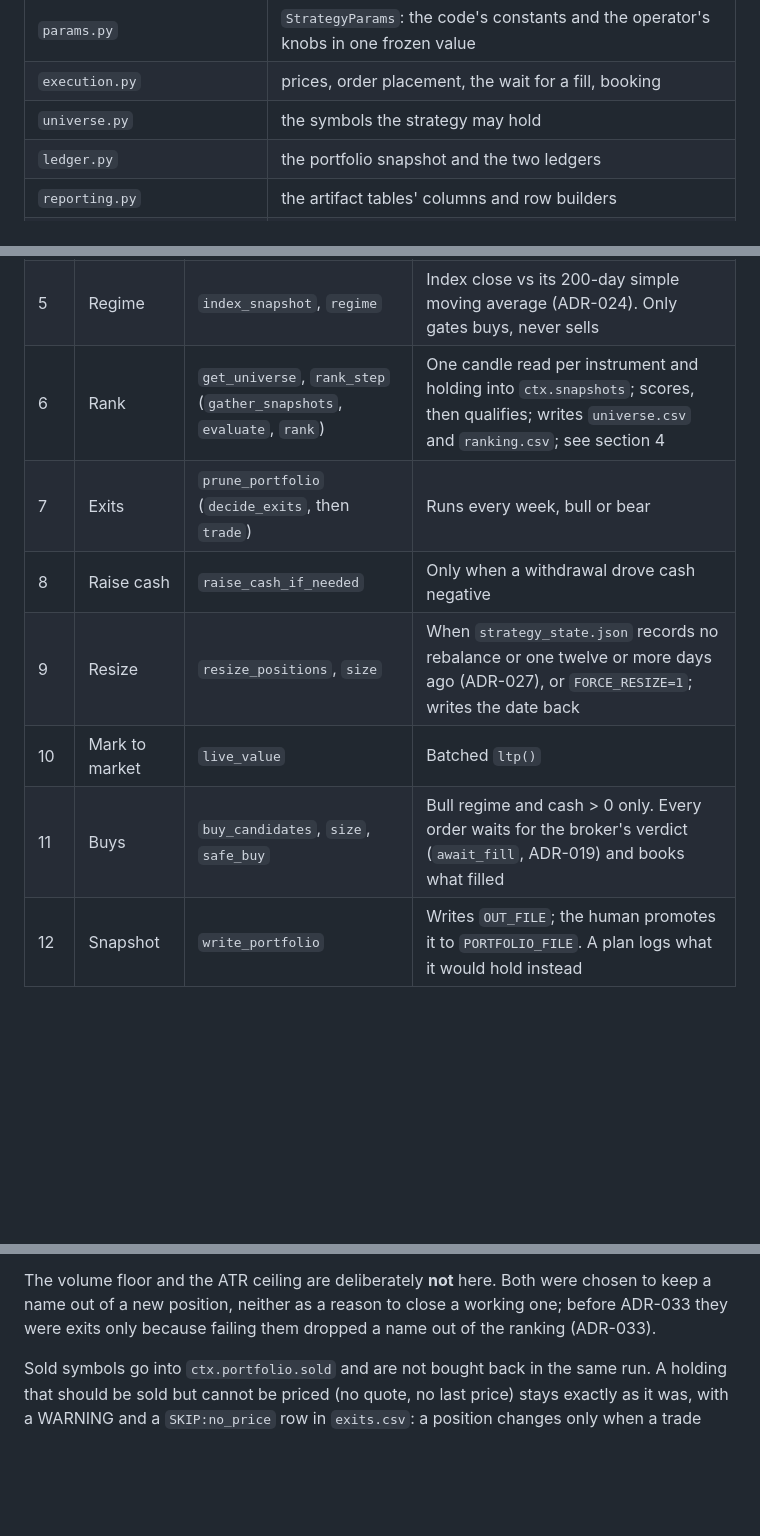
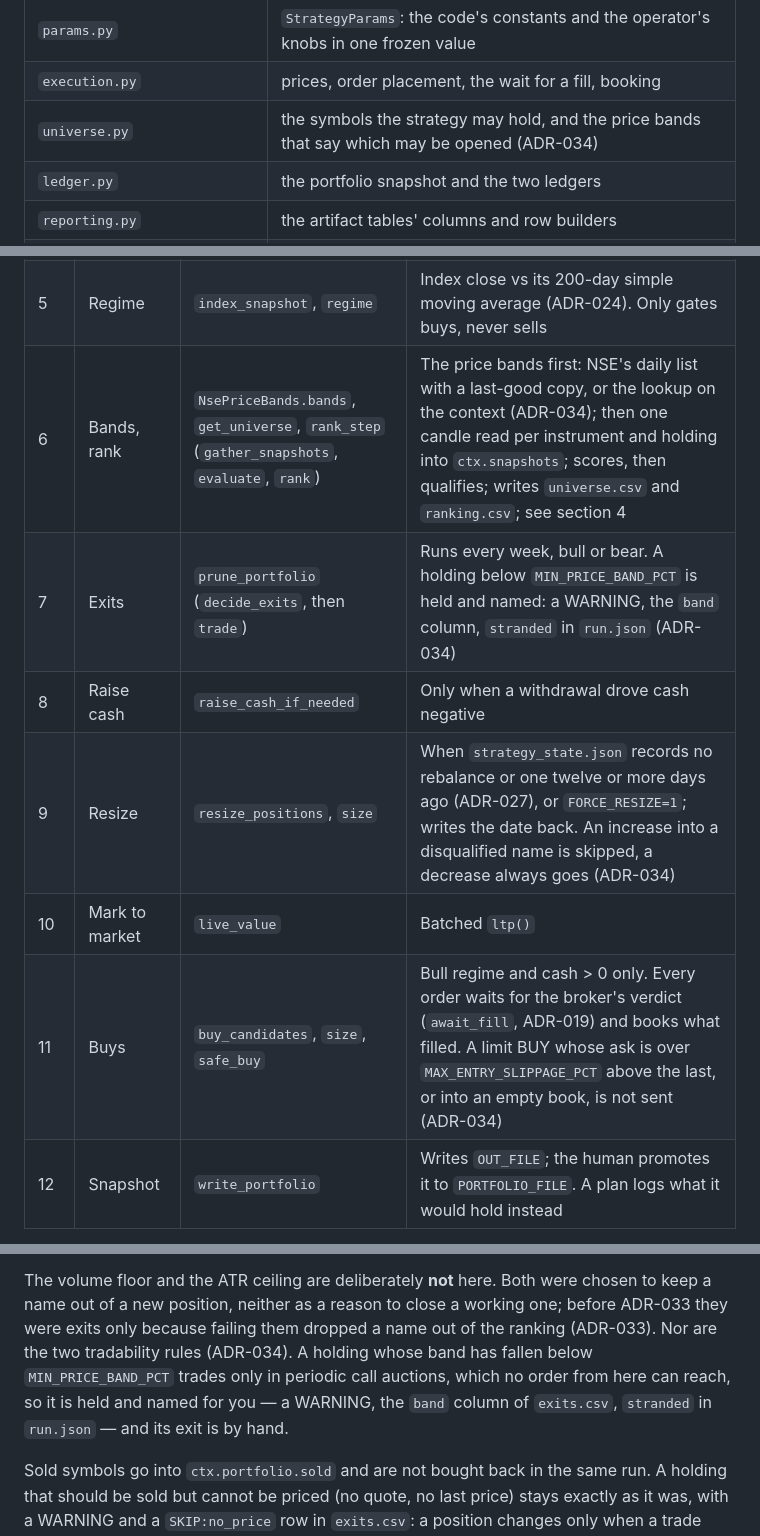
Before and after one commit to adityazagade/stocks-on-the-move-new, a Markdown page: ONBOARDING.md, 3 parts joined by grey strips. Drawn GitHub-style; blank space fills up the shorter version.

```diff
--- a/ONBOARDING.md
+++ b/ONBOARDING.md
@@ -34,7 +34,7 @@ one module per job under `src/stocks_on_the_move/` (ADR-020):
 | `indicators.py` | the pure computations on prices and the `Snapshot` built once per instrument |
 | `params.py` | `StrategyParams`: the code's constants and the operator's knobs in one frozen value |
 | `execution.py` | prices, order placement, the wait for a fill, booking |
-| `universe.py` | the symbols the strategy may hold |
+| `universe.py` | the symbols the strategy may hold, and the price bands that say which may be opened (ADR-034) |
 | `ledger.py` | the portfolio snapshot and the two ledgers |
 | `reporting.py` | the artifact tables' columns and row builders |
 | `context.py` | `RunContext`, `Portfolio`, `Fill`, the token cache |
@@ -165,12 +165,12 @@ behind each step.
 | 3.5 | Kill switch | `liquidate_all` | Sells everything, writes `OUT_FILE`, returns; with `PLAN_ONLY=1` it plans the liquidation and sells nothing |
 | 4 | Universe | `NseArchives.symbols`, or the `UniverseSource` on the context | Public CSVs from NSE archives, no auth, with a last-good copy under `CACHE_DIR` for the day NSE is down (ADR-020); tests inject a `StaticUniverse`. Empty universe aborts the run |
 | 5 | Regime | `index_snapshot`, `regime` | Index close vs its 200-day simple moving average (ADR-024). Only gates buys, never sells |
-| 6 | Rank | `get_universe`, `rank_step` (`gather_snapshots`, `evaluate`, `rank`) | One candle read per instrument and holding into `ctx.snapshots`; scores, then qualifies; writes `universe.csv` and `ranking.csv`; see section 4 |
-| 7 | Exits | `prune_portfolio` (`decide_exits`, then `trade`) | Runs every week, bull or bear |
+| 6 | Bands, rank | `NsePriceBands.bands`, `get_universe`, `rank_step` (`gather_snapshots`, `evaluate`, `rank`) | The price bands first: NSE's daily list with a last-good copy, or the lookup on the context (ADR-034); then one candle read per instrument and holding into `ctx.snapshots`; scores, then qualifies; writes `universe.csv` and `ranking.csv`; see section 4 |
+| 7 | Exits | `prune_portfolio` (`decide_exits`, then `trade`) | Runs every week, bull or bear. A holding below `MIN_PRICE_BAND_PCT` is held and named: a WARNING, the `band` column, `stranded` in `run.json` (ADR-034) |
 | 8 | Raise cash | `raise_cash_if_needed` | Only when a withdrawal drove cash negative |
-| 9 | Resize | `resize_positions`, `size` | When `strategy_state.json` records no rebalance or one twelve or more days ago (ADR-027), or `FORCE_RESIZE=1`; writes the date back |
+| 9 | Resize | `resize_positions`, `size` | When `strategy_state.json` records no rebalance or one twelve or more days ago (ADR-027), or `FORCE_RESIZE=1`; writes the date back. An increase into a disqualified name is skipped, a decrease always goes (ADR-034) |
 | 10 | Mark to market | `live_value` | Batched `ltp()` |
-| 11 | Buys | `buy_candidates`, `size`, `safe_buy` | Bull regime and cash > 0 only. Every order waits for the broker's verdict (`await_fill`, ADR-019) and books what filled |
+| 11 | Buys | `buy_candidates`, `size`, `safe_buy` | Bull regime and cash > 0 only. Every order waits for the broker's verdict (`await_fill`, ADR-019) and books what filled. A limit BUY whose ask is over `MAX_ENTRY_SLIPPAGE_PCT` above the last, or into an empty book, is not sent (ADR-034) |
 | 12 | Snapshot | `write_portfolio` | Writes `OUT_FILE`; the human promotes it to `PORTFOLIO_FILE`. A plan logs what it would hold instead |
 
 ### Filters and scoring (step 6)
@@ -231,7 +244,11 @@ A holding is sold when any of these hold:
 The volume floor and the ATR ceiling are deliberately **not** here. Both were
 chosen to keep a name out of a new position, neither as a reason to close a
 working one; before ADR-033 they were exits only because failing them dropped
-a name out of the ranking (ADR-033).
+a name out of the ranking (ADR-033). Nor are the two tradability rules
+(ADR-034). A holding whose band has fallen below `MIN_PRICE_BAND_PCT` trades
+only in periodic call auctions, which no order from here can reach, so it is
+held and named for you — a WARNING, the `band` column of `exits.csv`,
+`stranded` in `run.json` — and its exit is by hand.
 
 Sold symbols go into `ctx.portfolio.sold` and are not bought back in the
 same run. A holding that should be sold but cannot be priced (no quote, no
```
Also changed, not shown: other parts of ONBOARDING.md (+39 -8 lines), docs/adr/ADR-034-tradability-at-entry.md (+45 -1 lines), docs/adr/README.md (+1 -1 lines).
